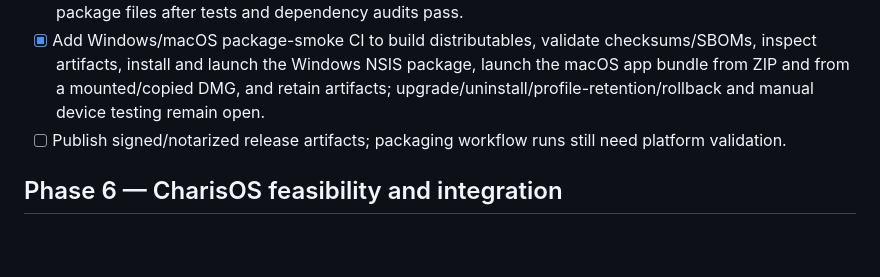
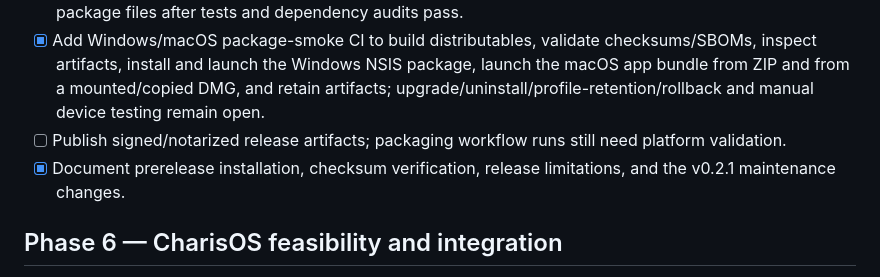
Before and after one commit to Liladizilla/browser-c, a Markdown page: docs/ROADMAP.md, the part around the change. Drawn GitHub-style; blank space fills up the shorter version.

Commit message:
Prepare Browser C v0.2.1: update docs/ROADMAP.md

```diff
--- a/docs/ROADMAP.md
+++ b/docs/ROADMAP.md
@@ -71,6 +71,7 @@ Milestones describe work to do, not features that already exist. Checkboxes refl
 - [x] Add a manual/tag-triggered cross-platform packaging workflow that uploads only staged, validated package files after tests and dependency audits pass.
 - [x] Add Windows/macOS package-smoke CI to build distributables, validate checksums/SBOMs, inspect artifacts, install and launch the Windows NSIS package, launch the macOS app bundle from ZIP and from a mounted/copied DMG, and retain artifacts; upgrade/uninstall/profile-retention/rollback and manual device testing remain open.
 - [ ] Publish signed/notarized release artifacts; packaging workflow runs still need platform validation.
+- [x] Document prerelease installation, checksum verification, release limitations, and the v0.2.1 maintenance changes.
 
 ## Phase 6 — CharisOS feasibility and integration
 
```
